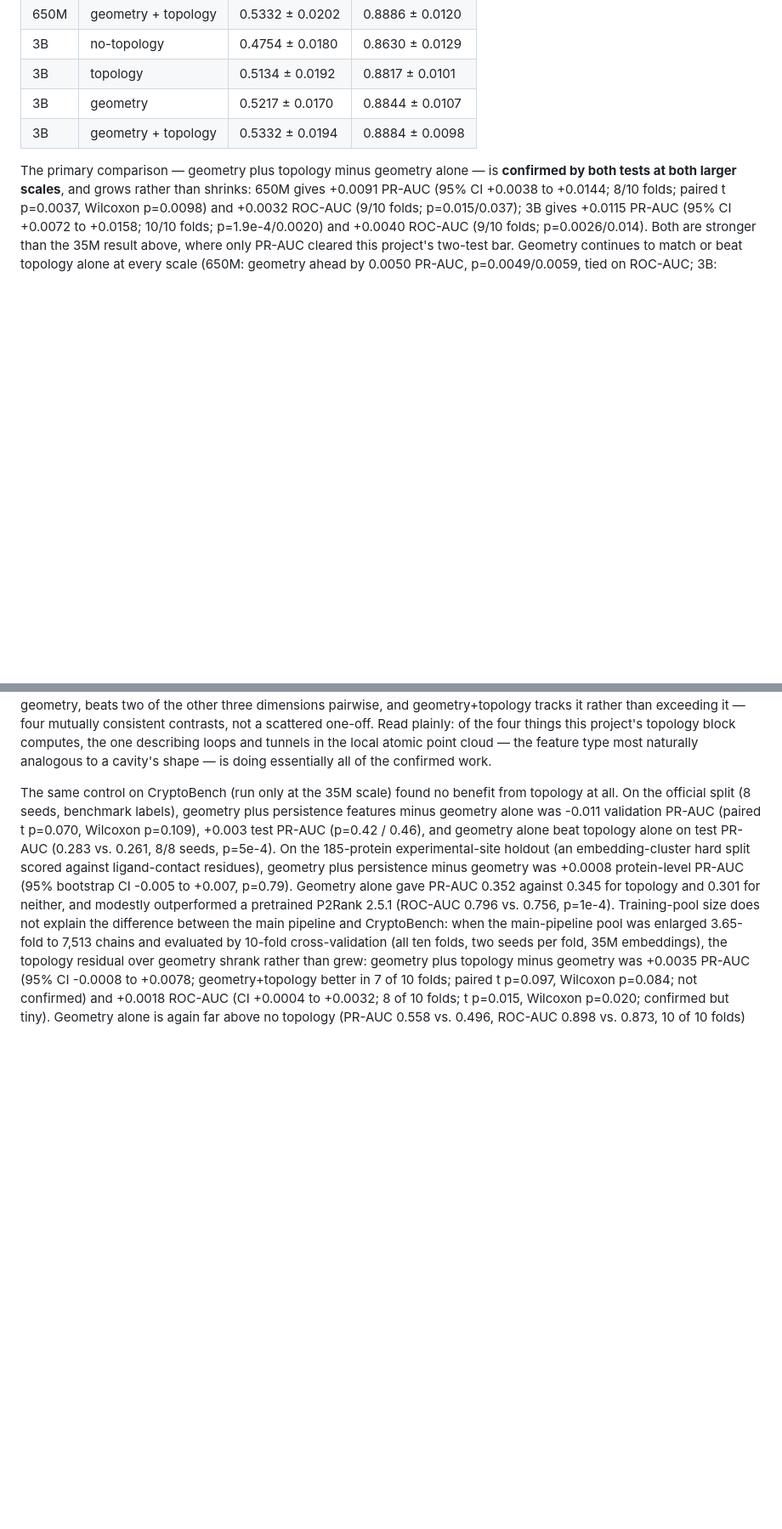
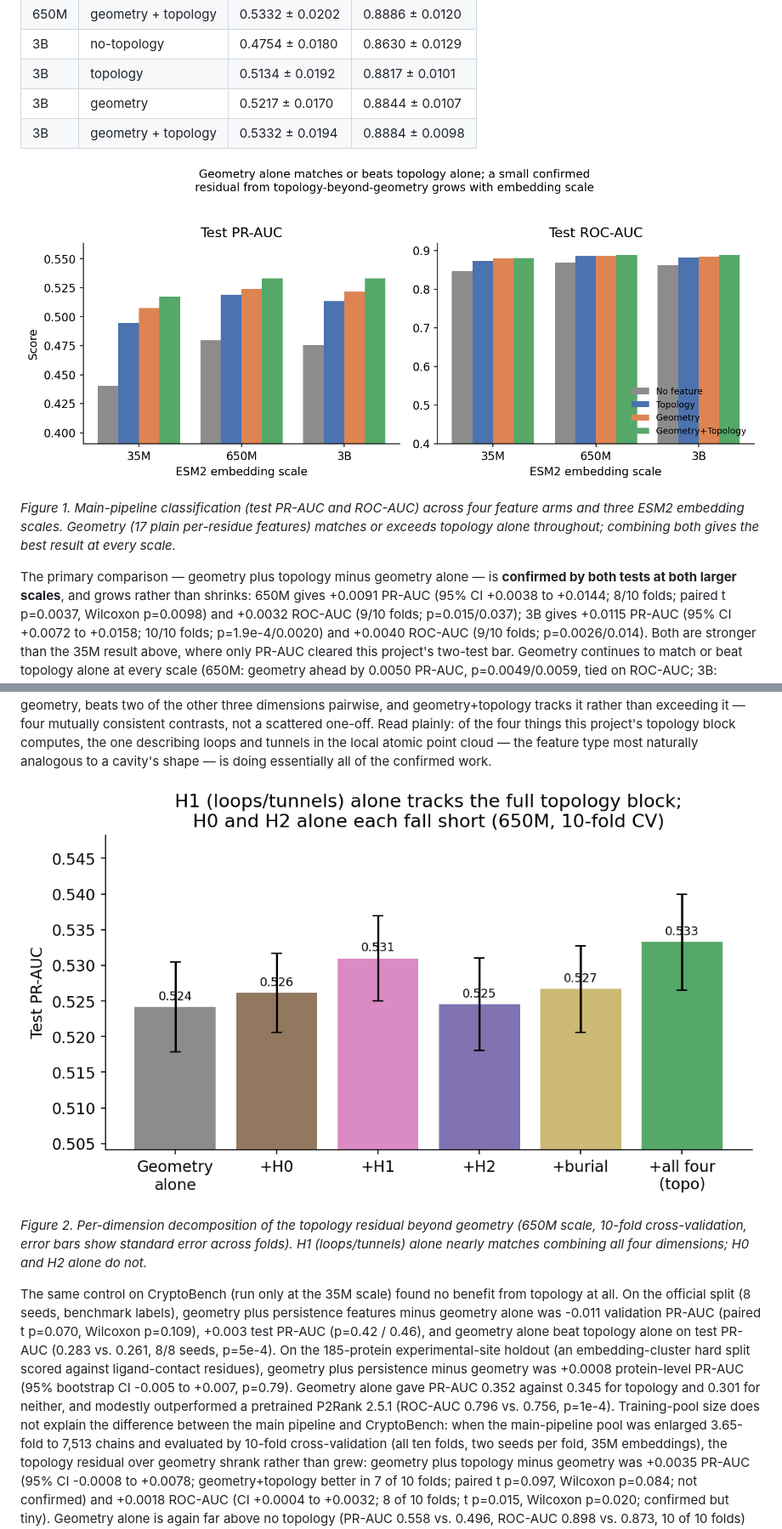
Before and after one commit to ShivenKhurana1/tda-egnn-cryptic-pockets, a Markdown page: paper.md, 2 parts joined by grey strips. Shown at 85% size. GitHub-like rendering; pictures changed too: cryptic-pocket/figures/fig_decomposition.png (added), cryptic-pocket/figures/fig_geometry_control.png (added); blank space fills up the shorter version.

```diff
--- a/paper.md
+++ b/paper.md
@@ -398,6 +398,10 @@ the full 10-fold × 2-seed × 4-arm control was rerun at each scale.
 | 3B | geometry | 0.5217 ± 0.0170 | 0.8844 ± 0.0107 |
 | 3B | geometry + topology | 0.5332 ± 0.0194 | 0.8884 ± 0.0098 |
 
+![Geometry alone matches or beats topology alone at every embedding scale tested; a small but confirmed residual from topology-beyond-geometry survives and grows rather than shrinks as embedding scale increases.](cryptic-pocket/figures/fig_geometry_control.png)
+
+*Figure 1. Main-pipeline classification (test PR-AUC and ROC-AUC) across four feature arms and three ESM2 embedding scales. Geometry (17 plain per-residue features) matches or exceeds topology alone throughout; combining both gives the best result at every scale.*
+
 The primary comparison — geometry plus topology minus geometry alone — is
 **confirmed by both tests at both larger scales**, and grows rather than
 shrinks: 650M gives +0.0091 PR-AUC (95% CI +0.0038 to +0.0144; 8/10
@@ -439,6 +443,10 @@ dimensions pairwise, and geometry+topology tracks it rather than exceeding it
 contrasts, not a scattered one-off. Read plainly: of the four things this project's topology block computes,
 the one describing loops and tunnels in the local atomic point cloud — the feature type most naturally
 analogous to a cavity's shape — is doing essentially all of the confirmed work.
+
+![Geometry-plus-H1 alone tracks the full four-dimension topology block; geometry-plus-H0 and geometry-plus-H2 alone each fall measurably short.](cryptic-pocket/figures/fig_decomposition.png)
+
+*Figure 2. Per-dimension decomposition of the topology residual beyond geometry (650M scale, 10-fold cross-validation, error bars show standard error across folds). H1 (loops/tunnels) alone nearly matches combining all four dimensions; H0 and H2 alone do not.*
 
 The same control on CryptoBench (run only at the 35M scale) found no benefit from topology at all. On
 the official split (8 seeds, benchmark labels), geometry plus persistence
```
Also changed, not shown: other parts of paper.md (+16 -0 lines), cryptic-pocket/figures/fig_calibration.png (added), cryptic-pocket/figures/fig_cryptic_stratified.png (added), cryptic-pocket/figures/fig_per_protein_dist.png (added), cryptic-pocket/figures/fig_roc_pr.png (added), 2 other files.
